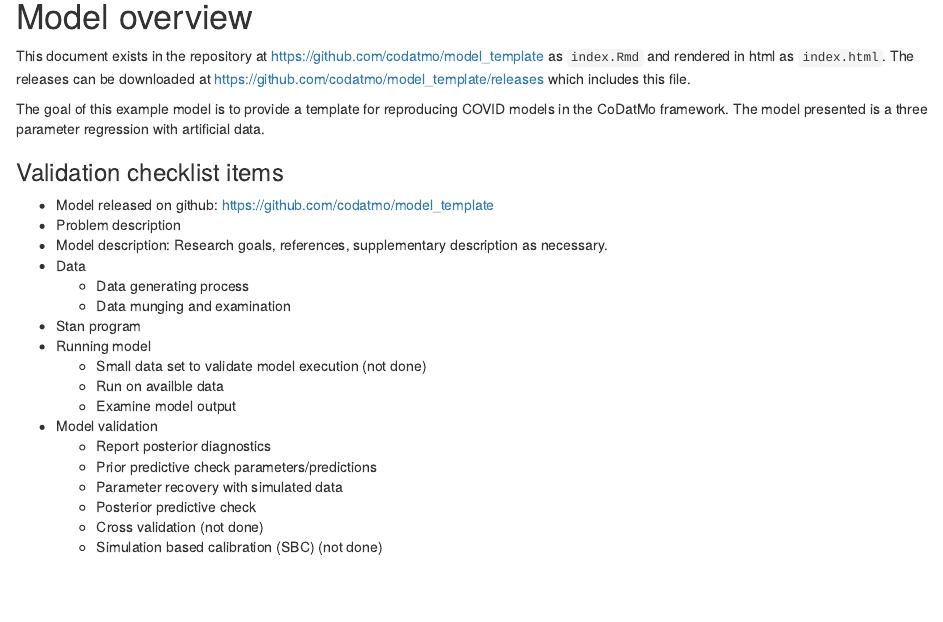
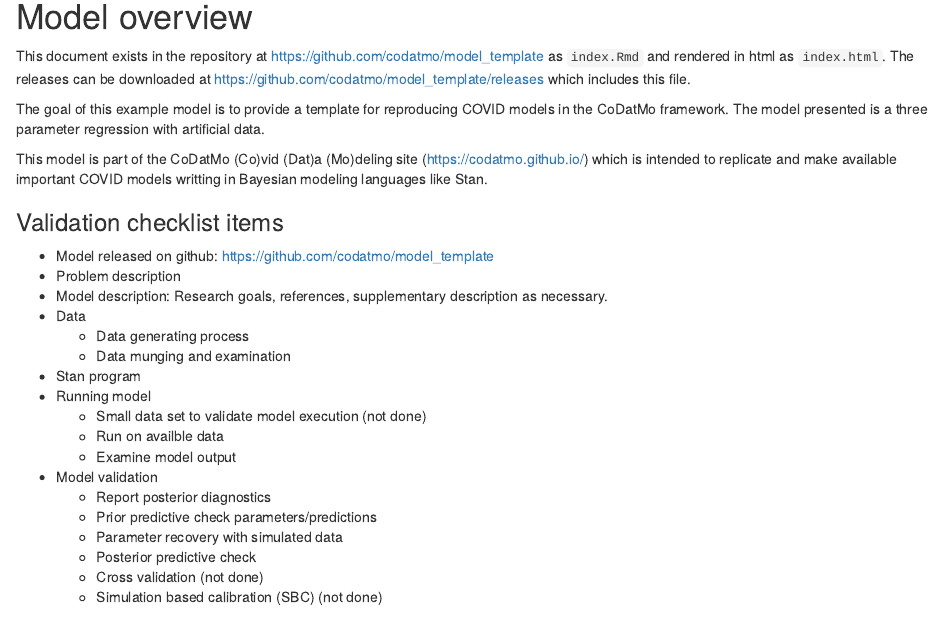
Before and after one commit to codatmo/ExampleCOVIDModel, an R Markdown document (index.Rmd): the page in a window 1100 px wide, from 140 px down. The pictures show the output file index.html that the author committed with the source, opened offline.

Commit message:
added in link to top level site

```diff
--- a/index.Rmd
+++ b/index.Rmd
@@ -13,6 +13,8 @@ output:
 This document exists in the repository at [https://github.com/codatmo/model_template](https://github.com/codatmo/model_template) as `index.Rmd` and rendered in html as `index.html`. The releases can be downloaded at [https://github.com/codatmo/model_template/releases](https://github.com/codatmo/model_template/releases) which includes this file.
 
 The goal of this example model is to provide a template for reproducing COVID models in the CoDatMo framework. The model presented is a three parameter regression with artificial data.
+
+This model is part of the CoDatMo (Co)vid (Dat)a (Mo)deling site (https://codatmo.github.io/) which is intended to replicate and make available important COVID models writting in Bayesian modeling languages like Stan.
 
 ### Validation checklist items
 
```
Also changed, not shown: index.html.
